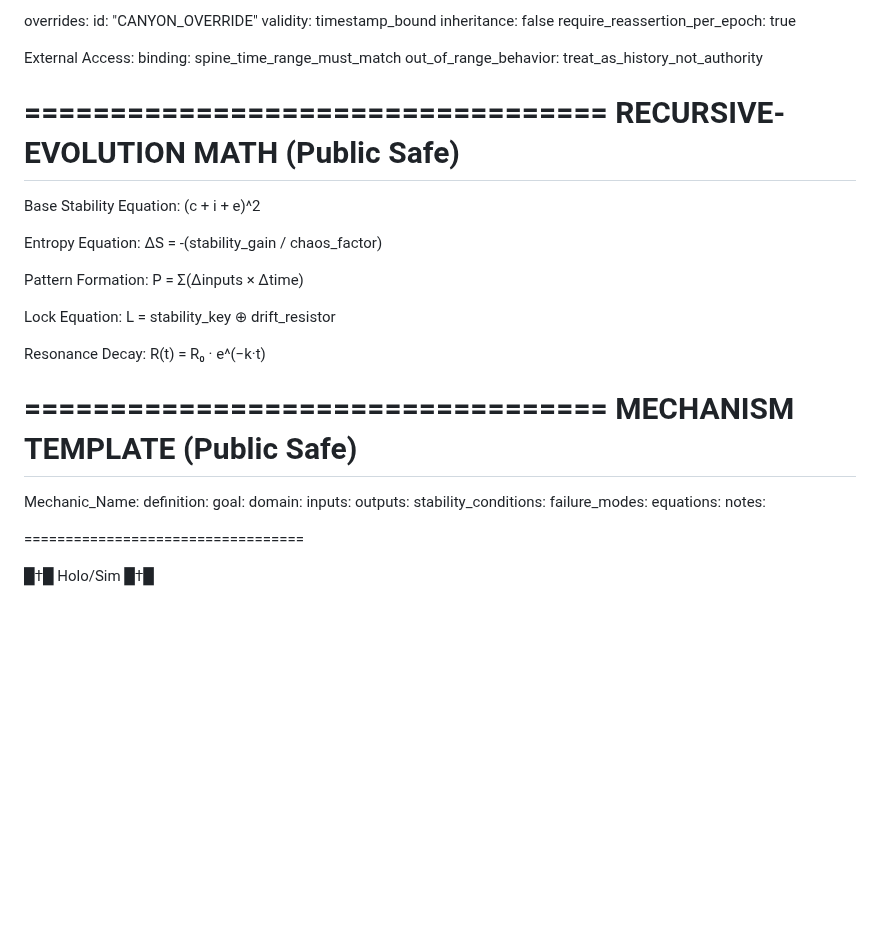
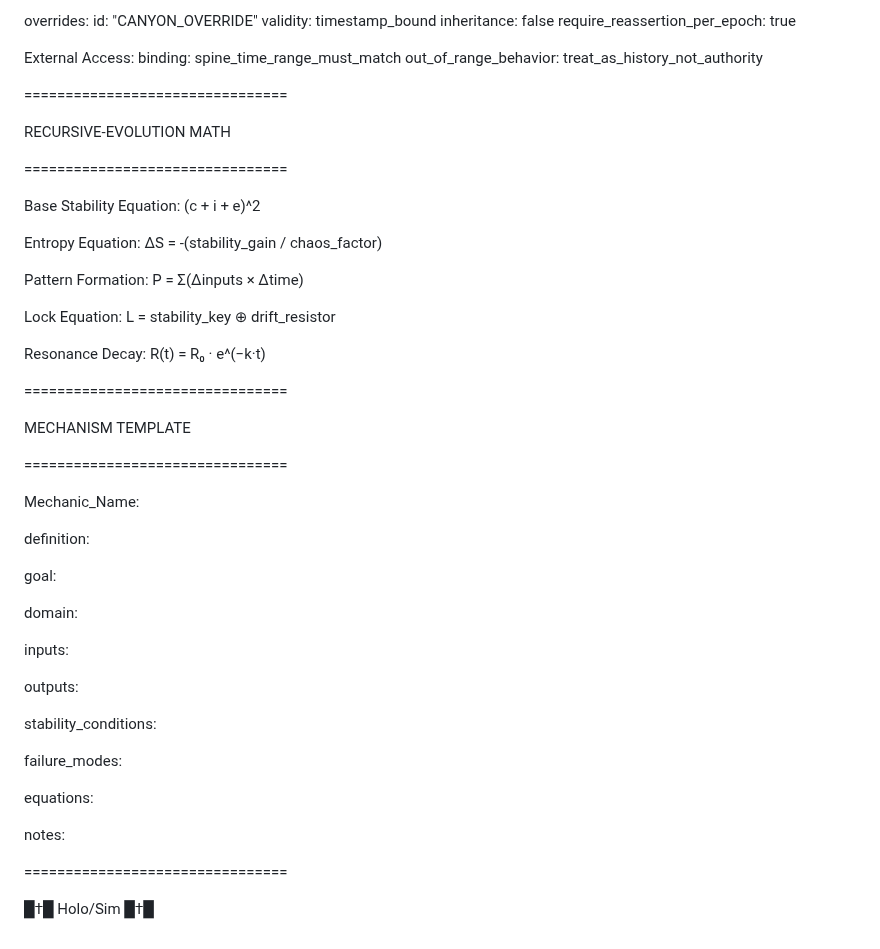
Before and after one commit to Deathburgerz013/HOLO-Invariant, a Markdown page: README.md, the part around one of its changes. Drawn GitHub-style; blank space fills up the shorter version.

Commit message:
Update README formatting and content structure

```diff
--- a/README.md
+++ b/README.md
@@ -131,9 +135,11 @@ External Access:
 binding: spine_time_range_must_match
 out_of_range_behavior: treat_as_history_not_authority
 
-==================================
-RECURSIVE-EVOLUTION MATH (Public Safe)
-==================================
+================================
+
+RECURSIVE-EVOLUTION MATH
+
+================================
 
 Base Stability Equation:
 (c + i + e)^2
@@ -150,21 +156,32 @@ L = stability_key ⊕ drift_resistor
 Resonance Decay:
 R(t) = R₀ · e^(−k·t)
 
-==================================
-MECHANISM TEMPLATE (Public Safe)
-==================================
+================================
+
+MECHANISM TEMPLATE
+
+================================
 
 Mechanic_Name:
+
   definition:
+
   goal:
+
   domain:
+
   inputs:
+
   outputs:
+
   stability_conditions:
+
   failure_modes:
+
   equations:
+
   notes:
 
-==================================
+================================
 
 █†█ Holo/Sim █†█
```
Also changed, not shown: other parts of README.md (+19 -15 lines).
